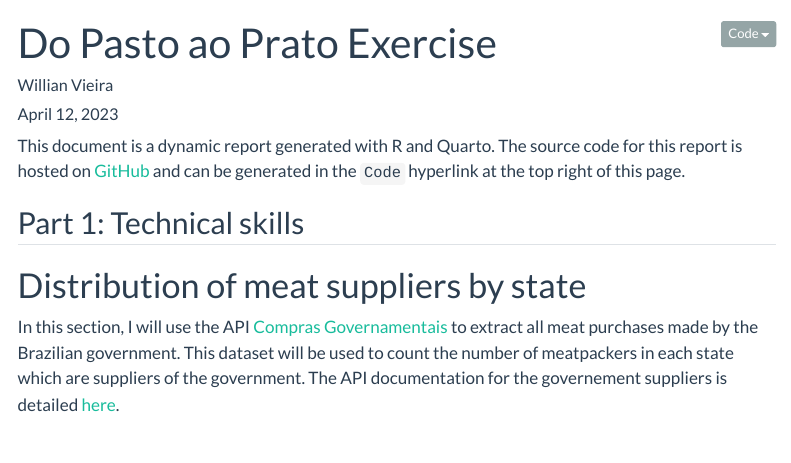
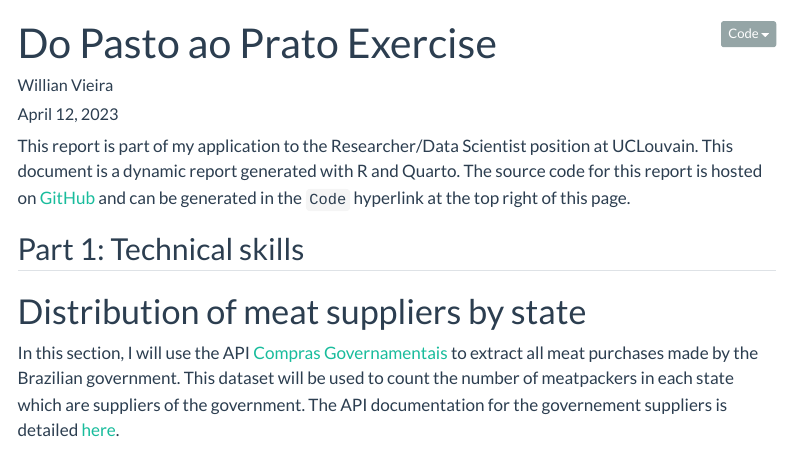
Before and after one commit to willvieira/pasto-prato-task, a Quarto document (Report.qmd): the page in a window 1100 px wide, from its top. Rendered offline with R 4.5, knitr and Pandoc in place of Quarto, with nearby package versions; some code elsewhere in the file could not run offline; menus at the side of the page are left out.

Commit message:
update initial description

````diff
--- a/Report.qmd
+++ b/Report.qmd
@@ -16,7 +16,8 @@ format:
 knitr::opts_chunk$set(cache = TRUE)
 ```
 
-This document is a dynamic report generated with R and Quarto. The source code for this report is hosted on [GitHub](https://github.com/willvieira/doPastoAoPrato_exercise) and can be generated in the `Code` hyperlink at the top right of this page.
+This report is part of my application to the Researcher/Data Scientist position at UCLouvain.
+This document is a dynamic report generated with R and Quarto. The source code for this report is hosted on [GitHub](https://github.com/willvieira/pasto-prato-task) and can be generated in the `Code` hyperlink at the top right of this page.
 
 
 ::: {.panel-tabset}
````
